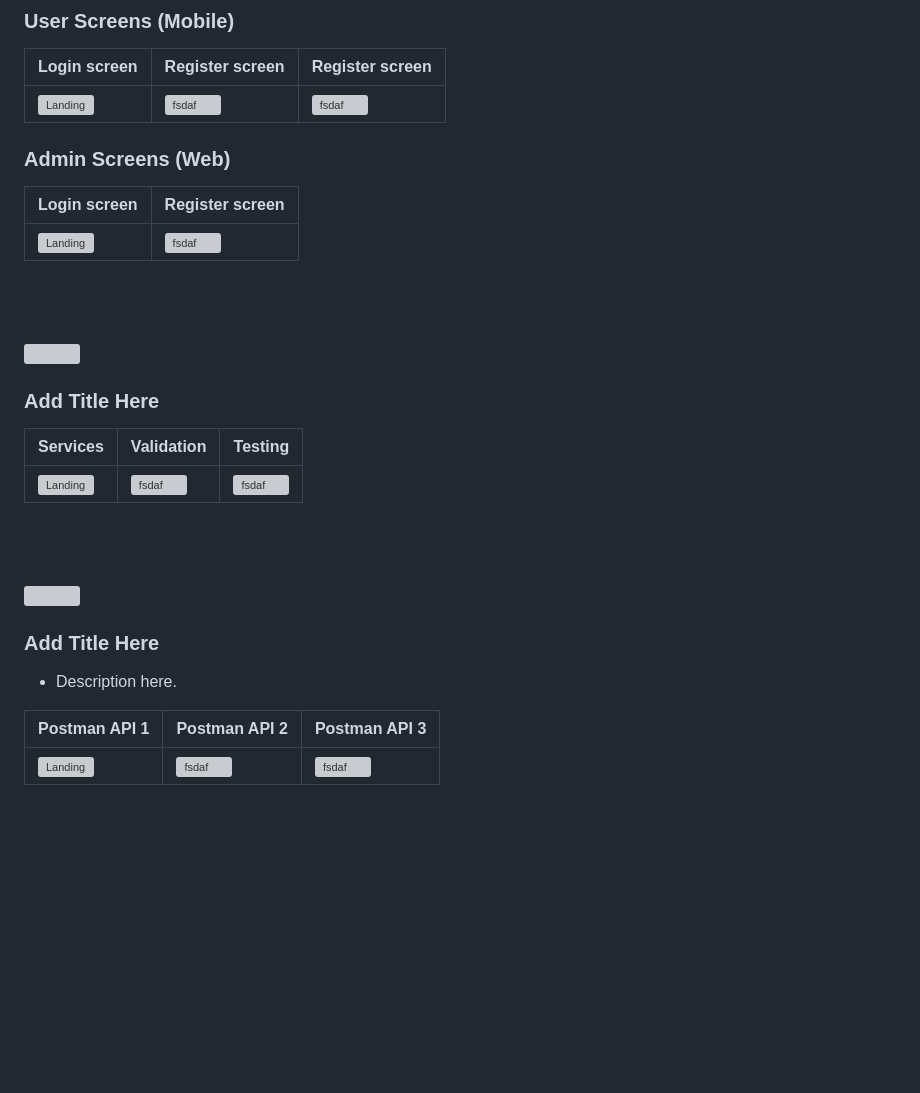
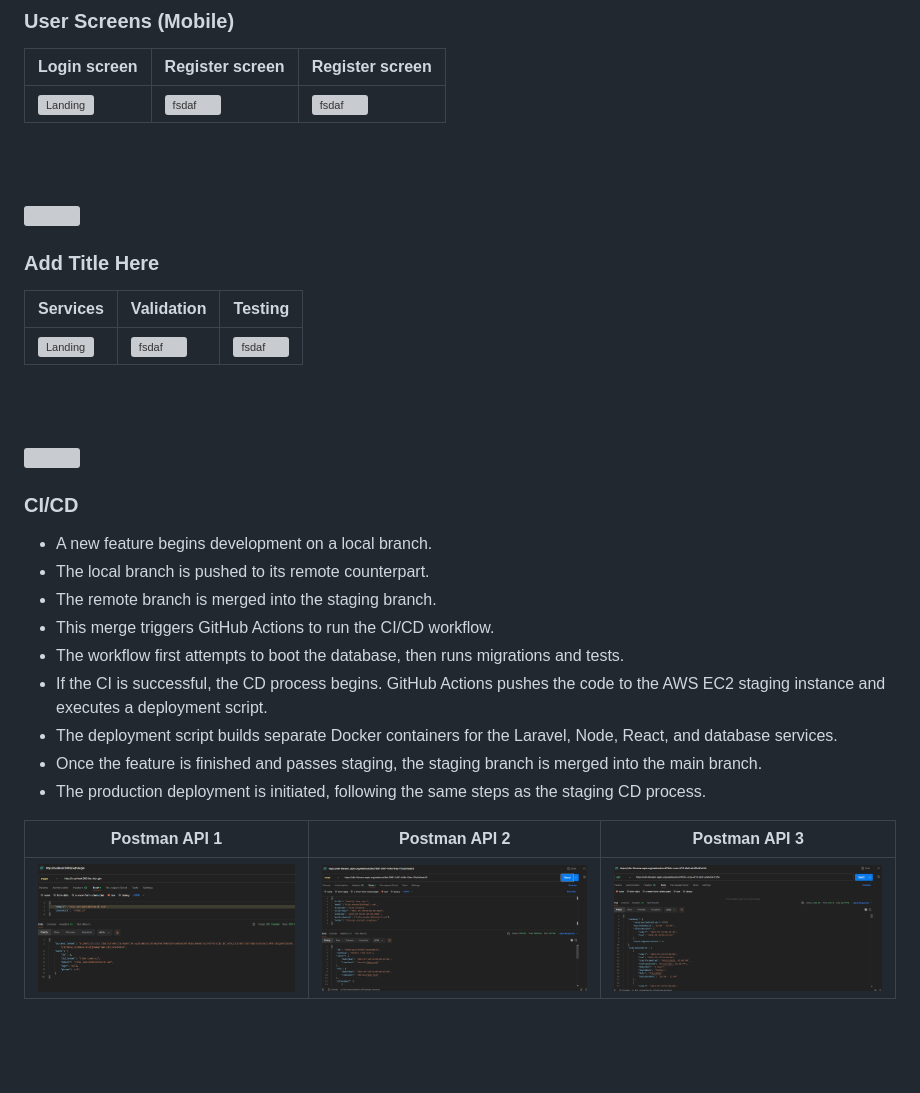
Before and after one commit to hibaanadani/IntelliRoom, a Markdown page: README.md, the part around the change printed below. Drawn GitHub-style; pictures changed too: readme/demo/postman1.png (added), readme/demo/postman2.png (added), readme/demo/postman3.png (added); blank space fills up the shorter version; grey boxes are pictures that could not be loaded.

Commit message:
started working on the readme file

```diff
--- a/README.md
+++ b/README.md
@@ -38,14 +42,6 @@
 | --------------------------------------- | ------------------------------------- | ------------------------------------- |
 | ![Landing](./readme/demo/1440x1024.png) | ![fsdaf](./readme/demo/1440x1024.png) | ![fsdaf](./readme/demo/1440x1024.png) |
 
-
-### Admin Screens (Web)
-
-| Login screen                            | Register screen                       |
-| --------------------------------------- | ------------------------------------- |
-| ![Landing](./readme/demo/1440x1024.png) | ![fsdaf](./readme/demo/1440x1024.png) |
-
-
 <br><br>
 
 <!-- Development & Testing -->
@@ -53,24 +49,29 @@
 
 ### Add Title Here
 
-
-| Services                            | Validation                       | Testing                        |
+| Services                                | Validation                            | Testing                               |
 | --------------------------------------- | ------------------------------------- | ------------------------------------- |
 | ![Landing](./readme/demo/1440x1024.png) | ![fsdaf](./readme/demo/1440x1024.png) | ![fsdaf](./readme/demo/1440x1024.png) |
-
 
 <br><br>
 
 <!-- Deployment -->
 <img src="./readme/title7.svg"/>
 
-### Add Title Here
+### CI/CD
 
-- Description here.
+- A new feature begins development on a local branch.
+- The local branch is pushed to its remote counterpart.
+- The remote branch is merged into the staging branch.
+- This merge triggers GitHub Actions to run the CI/CD workflow.
+- The workflow first attempts to boot the database, then runs migrations and tests.
+- If the CI is successful, the CD process begins. GitHub Actions pushes the code to the AWS EC2 staging instance and executes a deployment script.
+- The deployment script builds separate Docker containers for the Laravel, Node, React, and database services.
+- Once the feature is finished and passes staging, the staging branch is merged into the main branch.
+- The production deployment is initiated, following the same steps as the staging CD process.
 
-
-| Postman API 1                            | Postman API 2                       | Postman API 3                        |
-| --------------------------------------- | ------------------------------------- | ------------------------------------- |
-| ![Landing](./readme/demo/1440x1024.png) | ![fsdaf](./readme/demo/1440x1024.png) | ![fsdaf](./readme/demo/1440x1024.png) |
+| Postman API 1                          | Postman API 2                        | Postman API 3                        |
+| -------------------------------------- | ------------------------------------ | ------------------------------------ |
+| ![Landing](./readme/demo/postman1.png) | ![fsdaf](./readme/demo/postman2.png) | ![fsdaf](./readme/demo/postman3.png) |
 
 <br><br>
```
Also changed, not shown: other parts of README.md (+11 -7 lines), readme/demo/Schema.png (added), 2 other files.
